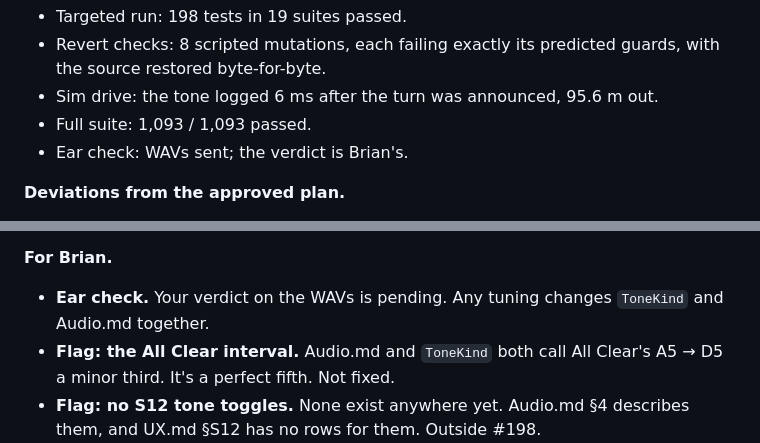
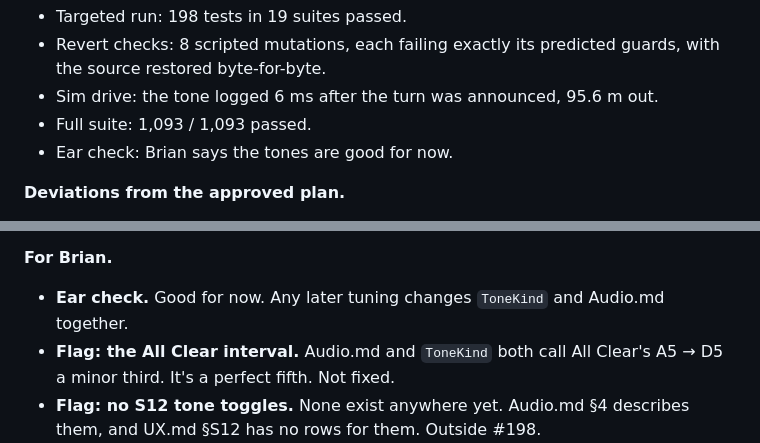
Before and after one commit to brian-g/CyclometerAI, a Markdown page: tasks/todo.md, 2 parts joined by grey strips. Rendered like a GitHub page.

```diff
--- a/tasks/todo.md
+++ b/tasks/todo.md
@@ -120,7 +123,7 @@ same three notes, the C6 augmented triad; rising means right and falling means l
   byte-for-byte.
 - Sim drive: the tone logged 6 ms after the turn was announced, 95.6 m out.
 - Full suite: 1,093 / 1,093 passed.
-- Ear check: WAVs sent; the verdict is Brian's.
+- Ear check: Brian says the tones are good for now.
 
 **Deviations from the approved plan.**
 - **"Turn tone", not "turn cue".** The log lines use Audio.md's section name, "Turn Tones".
@@ -137,7 +140,7 @@ same three notes, the C6 augmented triad; rising means right and falling means l
 - Full suite passes, CI-style and in parallel.
 
 **For Brian.**
-- **Ear check.** Your verdict on the WAVs is pending. Any tuning changes `ToneKind` and Audio.md together.
+- **Ear check.** Good for now. Any later tuning changes `ToneKind` and Audio.md together.
 - **Flag: the All Clear interval.** Audio.md and `ToneKind` both call All Clear's A5 → D5 a minor third. It's a
   perfect fifth. Not fixed.
 - **Flag: no S12 tone toggles.** None exist anywhere yet. Audio.md §4 describes them, and UX.md §S12 has no rows for
```
Also changed, not shown: other parts of tasks/todo.md (+6 -3 lines).
